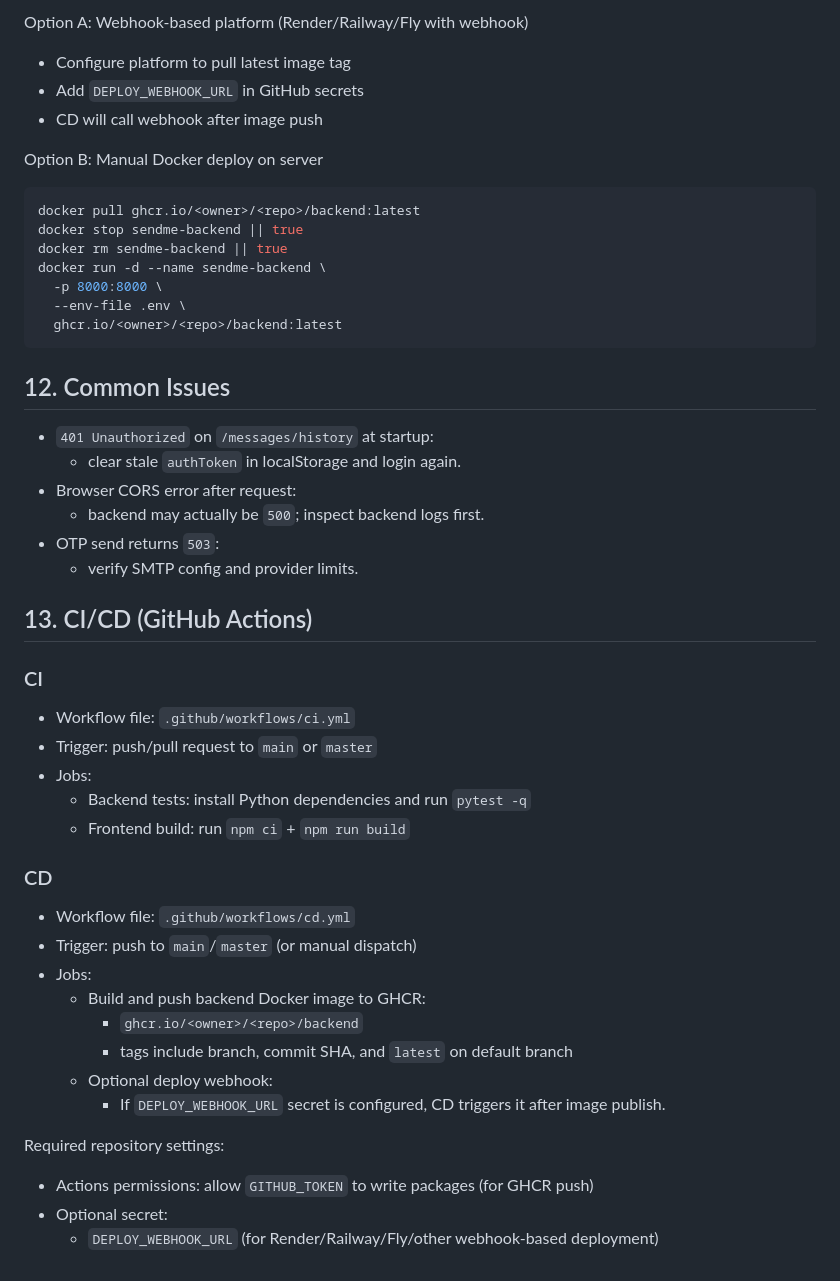
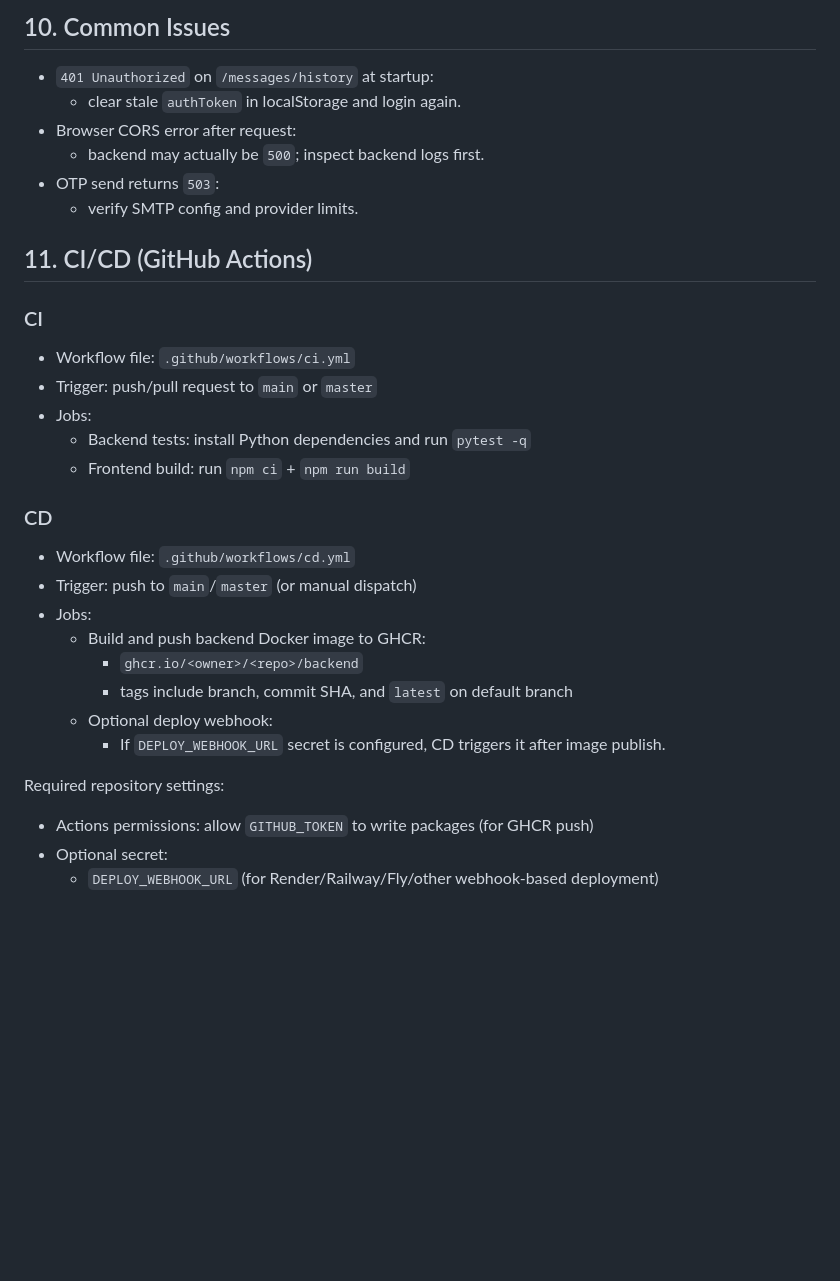
Before and after one commit to akirayumeno/Sendme, a Markdown page: README.md, the part around one of its changes. GitHub-like rendering; blank space fills up the shorter version.

````diff
--- a/README.md
+++ b/README.md
@@ -195,48 +211,35 @@ Current CD workflow:
-Option A: Webhook-based platform (Render/Railway/Fly with webhook)
-- Configure platform to pull latest image tag
-- Add `DEPLOY_WEBHOOK_URL` in GitHub secrets
-- CD will call webhook after image push
-
-Option B: Manual Docker deploy on server
-```bash
-docker pull ghcr.io/<owner>/<repo>/backend:latest
-docker stop sendme-backend || true
-docker rm sendme-backend || true
-docker run -d --name sendme-backend \
-  -p 8000:8000 \
-  --env-file .env \
-  ghcr.io/<owner>/<repo>/backend:latest
-```
-
-## 12. Common Issues
+## 10. Common Issues
 
 - `401 Unauthorized` on `/messages/history` at startup:
-  - clear stale `authToken` in localStorage and login again.
+    - clear stale `authToken` in localStorage and login again.
 - Browser CORS error after request:
-  - backend may actually be `500`; inspect backend logs first.
+    - backend may actually be `500`; inspect backend logs first.
 - OTP send returns `503`:
-  - verify SMTP config and provider limits.
+    - verify SMTP config and provider limits.
 
-## 13. CI/CD (GitHub Actions)
+## 11. CI/CD (GitHub Actions)
 
 ### CI
+
 - Workflow file: `.github/workflows/ci.yml`
 - Trigger: push/pull request to `main` or `master`
 - Jobs:
-  - Backend tests: install Python dependencies and run `pytest -q`
-  - Frontend build: run `npm ci` + `npm run build`
+    - Backend tests: install Python dependencies and run `pytest -q`
+    - Frontend build: run `npm ci` + `npm run build`
 
 ### CD
+
 - Workflow file: `.github/workflows/cd.yml`
 - Trigger: push to `main`/`master` (or manual dispatch)
 - Jobs:
-  - Build and push backend Docker image to GHCR:
-    - `ghcr.io/<owner>/<repo>/backend`
-    - tags include branch, commit SHA, and `latest` on default branch
-  - Optional deploy webhook:
-    - If `DEPLOY_WEBHOOK_URL` secret is configured, CD triggers it after image publish.
+    - Build and push backend Docker image to GHCR:
+        - `ghcr.io/<owner>/<repo>/backend`
+        - tags include branch, commit SHA, and `latest` on default branch
+    - Optional deploy webhook:
+        - If `DEPLOY_WEBHOOK_URL` secret is configured, CD triggers it after image publish.
 
 Required repository settings:
+
 - Actions permissions: allow `GITHUB_TOKEN` to write packages (for GHCR push)
 - Optional secret:
-  - `DEPLOY_WEBHOOK_URL` (for Render/Railway/Fly/other webhook-based deployment)
+    - `DEPLOY_WEBHOOK_URL` (for Render/Railway/Fly/other webhook-based deployment)
````
Also changed, not shown: other parts of README.md (+71 -55 lines).
